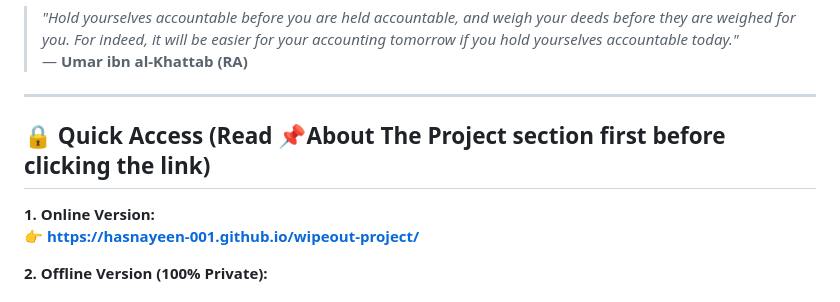
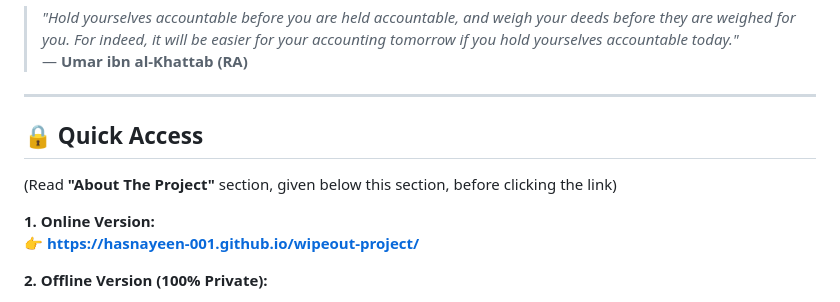
Before and after one commit to hasnayeen-001/wipeout-project, a Markdown page: README.md, the part around the change. GitHub-like rendering.

```diff
--- a/README.md
+++ b/README.md
@@ -5,7 +5,9 @@
 
 ---
 
-## 🔒 Quick Access (Read 📌About The Project section first before clicking the link)
+## 🔒 Quick Access
+
+(Read **"About The Project"** section, given below this section, before clicking the link)
 
 **1. Online Version:**
 👉 **https://hasnayeen-001.github.io/wipeout-project/**
```
